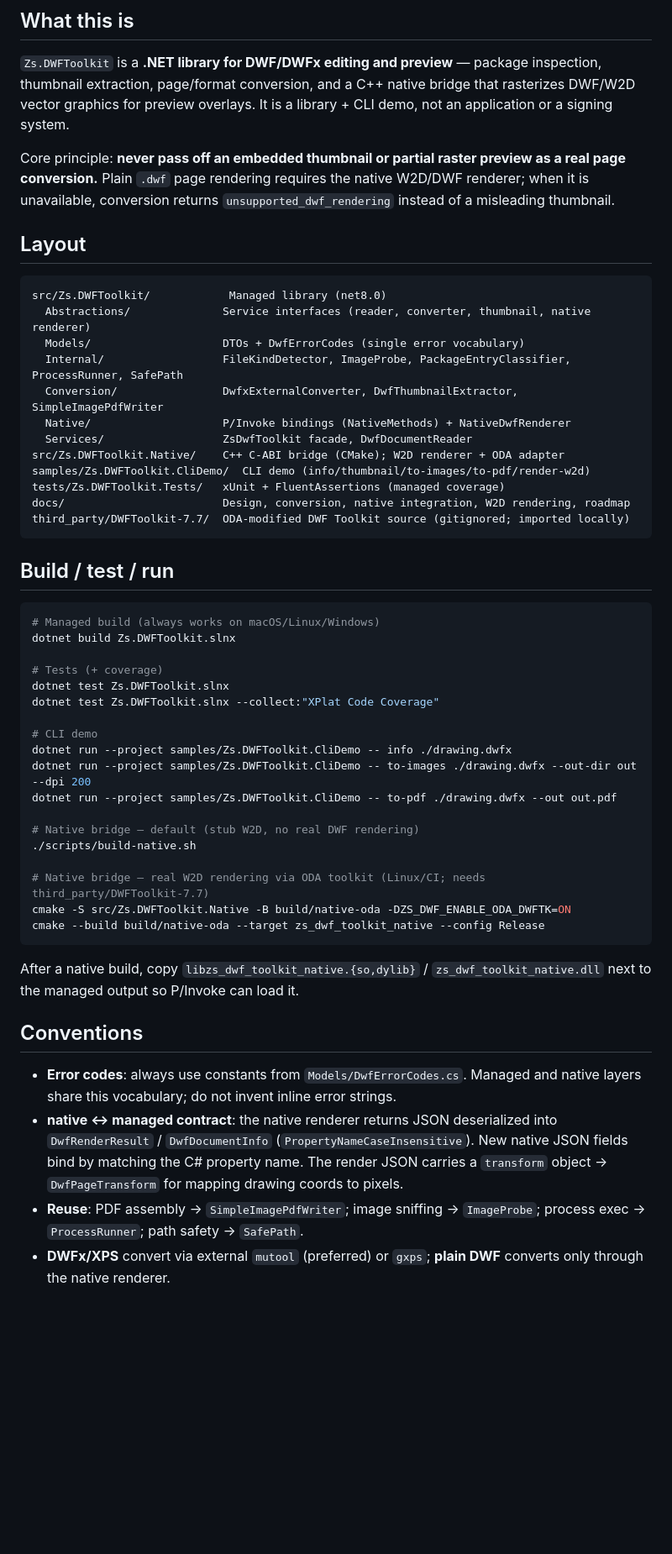
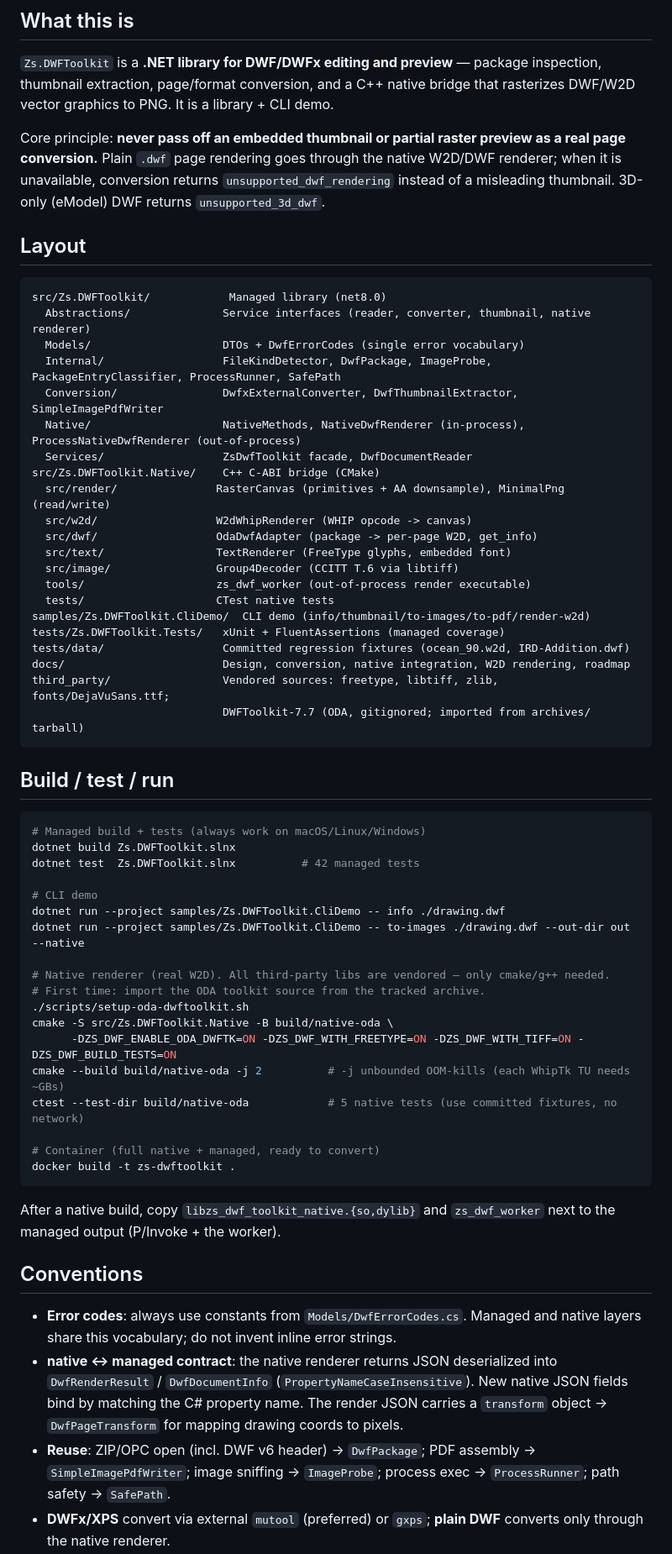
Before and after one commit to liub-a/Zs.DWFToolkit, a Markdown page: CLAUDE.md, the part around one of its changes. Shown at 84% size. GitHub-like rendering; blank space fills up the shorter version.

````diff
--- a/CLAUDE.md
+++ b/CLAUDE.md
@@ -6,13 +6,13 @@ Guidance for working in this repository.
 
 `Zs.DWFToolkit` is a **.NET library for DWF/DWFx editing and preview** — package
 inspection, thumbnail extraction, page/format conversion, and a C++ native bridge
-that rasterizes DWF/W2D vector graphics for preview overlays. It is a library +
-CLI demo, not an application or a signing system.
+that rasterizes DWF/W2D vector graphics to PNG. It is a library + CLI demo.
 
 Core principle: **never pass off an embedded thumbnail or partial raster preview as
-a real page conversion.** Plain `.dwf` page rendering requires the native W2D/DWF
-renderer; when it is unavailable, conversion returns `unsupported_dwf_rendering`
-instead of a misleading thumbnail.
+a real page conversion.** Plain `.dwf` page rendering goes through the native
+W2D/DWF renderer; when it is unavailable, conversion returns
+`unsupported_dwf_rendering` instead of a misleading thumbnail. 3D-only (eModel)
+DWF returns `unsupported_3d_dwf`.
 
 ## Layout
 
@@ -20,42 +20,51 @@ instead of a misleading thumbnail.
 src/Zs.DWFToolkit/            Managed library (net8.0)
   Abstractions/              Service interfaces (reader, converter, thumbnail, native renderer)
   Models/                    DTOs + DwfErrorCodes (single error vocabulary)
-  Internal/                  FileKindDetector, ImageProbe, PackageEntryClassifier, ProcessRunner, SafePath
+  Internal/                  FileKindDetector, DwfPackage, ImageProbe, PackageEntryClassifier, ProcessRunner, SafePath
   Conversion/                DwfxExternalConverter, DwfThumbnailExtractor, SimpleImagePdfWriter
-  Native/                    P/Invoke bindings (NativeMethods) + NativeDwfRenderer
+  Native/                    NativeMethods, NativeDwfRenderer (in-process), ProcessNativeDwfRenderer (out-of-process)
   Services/                  ZsDwfToolkit facade, DwfDocumentReader
-src/Zs.DWFToolkit.Native/    C++ C-ABI bridge (CMake); W2D renderer + ODA adapter
+src/Zs.DWFToolkit.Native/    C++ C-ABI bridge (CMake)
+  src/render/               RasterCanvas (primitives + AA downsample), MinimalPng (read/write)
+  src/w2d/                  W2dWhipRenderer (WHIP opcode -> canvas)
+  src/dwf/                  OdaDwfAdapter (package -> per-page W2D, get_info)
+  src/text/                 TextRenderer (FreeType glyphs, embedded font)
+  src/image/                Group4Decoder (CCITT T.6 via libtiff)
+  tools/                    zs_dwf_worker (out-of-process render executable)
+  tests/                    CTest native tests
 samples/Zs.DWFToolkit.CliDemo/  CLI demo (info/thumbnail/to-images/to-pdf/render-w2d)
 tests/Zs.DWFToolkit.Tests/   xUnit + FluentAssertions (managed coverage)
+tests/data/                  Committed regression fixtures (ocean_90.w2d, IRD-Addition.dwf)
 docs/                        Design, conversion, native integration, W2D rendering, roadmap
-third_party/DWFToolkit-7.7/  ODA-modified DWF Toolkit source (gitignored; imported locally)
+third_party/                 Vendored sources: freetype, libtiff, zlib, fonts/DejaVuSans.ttf;
+                             DWFToolkit-7.7 (ODA, gitignored; imported from archives/ tarball)
 ```
 
 ## Build / test / run
 
 ```bash
-# Managed build (always works on macOS/Linux/Windows)
+# Managed build + tests (always work on macOS/Linux/Windows)
 dotnet build Zs.DWFToolkit.slnx
-
-# Tests (+ coverage)
-dotnet test Zs.DWFToolkit.slnx
-dotnet test Zs.DWFToolkit.slnx --collect:"XPlat Code Coverage"
+dotnet test  Zs.DWFToolkit.slnx          # 42 managed tests
 
 # CLI demo
-dotnet run --project samples/Zs.DWFToolkit.CliDemo -- info ./drawing.dwfx
-dotnet run --project samples/Zs.DWFToolkit.CliDemo -- to-images ./drawing.dwfx --out-dir out --dpi 200
-dotnet run --project samples/Zs.DWFToolkit.CliDemo -- to-pdf ./drawing.dwfx --out out.pdf
+dotnet run --project samples/Zs.DWFToolkit.CliDemo -- info ./drawing.dwf
+dotnet run --project samples/Zs.DWFToolkit.CliDemo -- to-images ./drawing.dwf --out-dir out --native
 
-# Native bridge — default (stub W2D, no real DWF rendering)
-./scripts/build-native.sh
+# Native renderer (real W2D). All third-party libs are vendored — only cmake/g++ needed.
+# First time: import the ODA toolkit source from the tracked archive.
+./scripts/setup-oda-dwftoolkit.sh
+cmake -S src/Zs.DWFToolkit.Native -B build/native-oda \
+      -DZS_DWF_ENABLE_ODA_DWFTK=ON -DZS_DWF_WITH_FREETYPE=ON -DZS_DWF_WITH_TIFF=ON -DZS_DWF_BUILD_TESTS=ON
+cmake --build build/native-oda -j 2          # -j unbounded OOM-kills (each WhipTk TU needs ~GBs)
+ctest --test-dir build/native-oda            # 5 native tests (use committed fixtures, no network)
 
-# Native bridge — real W2D rendering via ODA toolkit (Linux/CI; needs third_party/DWFToolkit-7.7)
-cmake -S src/Zs.DWFToolkit.Native -B build/native-oda -DZS_DWF_ENABLE_ODA_DWFTK=ON
-cmake --build build/native-oda --target zs_dwf_toolkit_native --config Release
+# Container (full native + managed, ready to convert)
+docker build -t zs-dwftoolkit .
 ```
 
-After a native build, copy `libzs_dwf_toolkit_native.{so,dylib}` /
-`zs_dwf_toolkit_native.dll` next to the managed output so P/Invoke can load it.
+After a native build, copy `libzs_dwf_toolkit_native.{so,dylib}` and
+`zs_dwf_worker` next to the managed output (P/Invoke + the worker).
 
 ## Conventions
 
@@ -65,7 +74,8 @@ After a native build, copy `libzs_dwf_toolkit_native.{so,dylib}` /
   `DwfRenderResult` / `DwfDocumentInfo` (`PropertyNameCaseInsensitive`). New native
   JSON fields bind by matching the C# property name. The render JSON carries a
   `transform` object → `DwfPageTransform` for mapping drawing coords to pixels.
-- **Reuse**: PDF assembly → `SimpleImagePdfWriter`; image sniffing → `ImageProbe`;
-  process exec → `ProcessRunner`; path safety → `SafePath`.
+- **Reuse**: ZIP/OPC open (incl. DWF v6 header) → `DwfPackage`; PDF assembly →
+  `SimpleImagePdfWriter`; image sniffing → `ImageProbe`; process exec → `ProcessRunner`;
+  path safety → `SafePath`.
 - **DWFx/XPS** convert via external `mutool` (preferred) or `gxps`; **plain DWF**
   converts only through the native renderer.
````
Also changed, not shown: other parts of CLAUDE.md (+32 -13 lines), README.md (+36 -39 lines).
